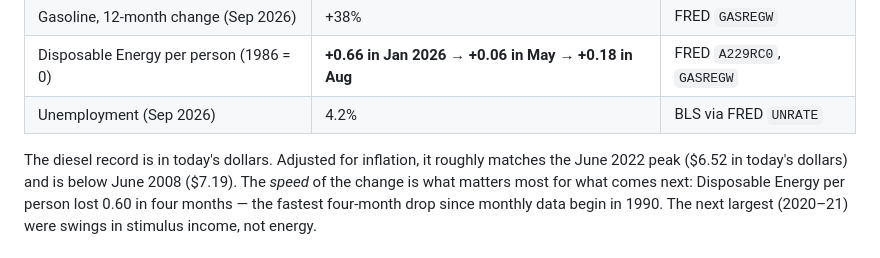
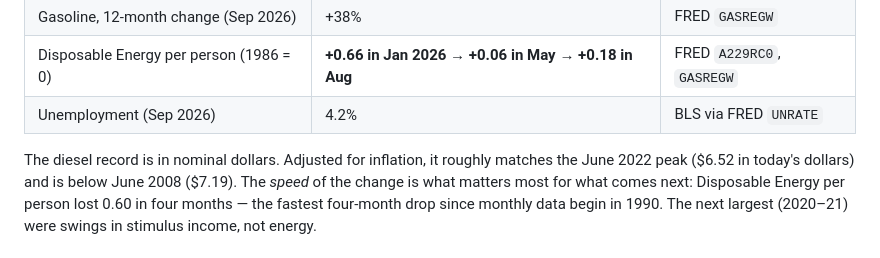
Before and after one commit to JPods/mercantilemonopoly, a Markdown page: analysis/DIESEL-2026.md, the part around the change. Drawn GitHub-style.

Commit message:
DIESEL-2026: record is nominal
Co-Authored-By: Claude Opus 5.5 <noreply@anthropic.com>

```diff
--- a/analysis/DIESEL-2026.md
+++ b/analysis/DIESEL-2026.md
@@ -17,7 +17,7 @@ momentum, a loss of Disposable Energy shows up in jobs only after a delay.
 | Disposable Energy per person (1986 = 0) | **+0.66 in Jan 2026 → +0.06 in May → +0.18 in Aug** | FRED `A229RC0`, `GASREGW` |
 | Unemployment (Sep 2026) | 4.2% | BLS via FRED `UNRATE` |
 
-The diesel record is in today's dollars. Adjusted for inflation, it roughly matches the June 2022
+The diesel record is in nominal dollars. Adjusted for inflation, it roughly matches the June 2022
 peak ($6.52 in today's dollars) and is below June 2008 ($7.19). The *speed* of the change is what
 matters most for what comes next: Disposable Energy per person lost 0.60 in four months — the
 fastest four-month drop since monthly data begin in 1990. The next largest (2020–21) were swings
```
